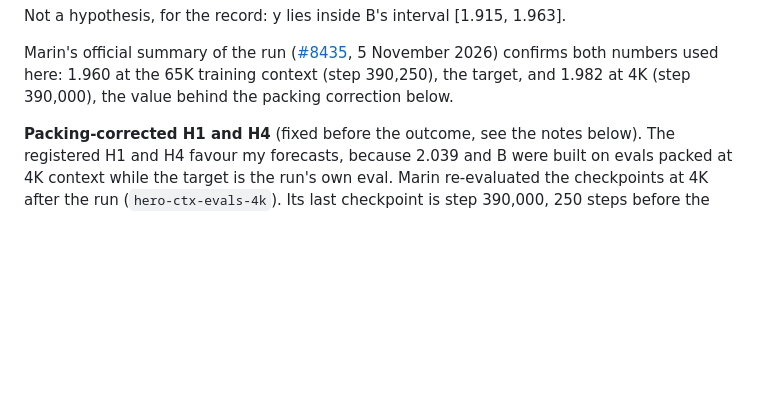
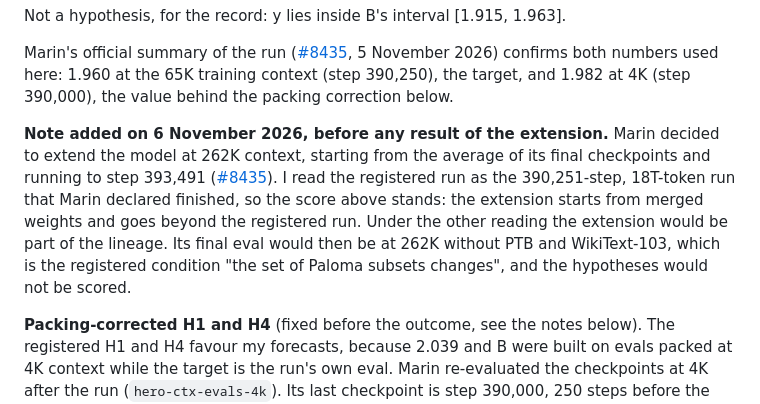
Before and after one commit to mindscanlabs/NAI-track-record, a Markdown page: forecasts/marin-535b.md, the part around the change. Drawn GitHub-style; blank space fills up the shorter version.

Commit message:
Marin forecast: note on the 262K extension (before its outcome) and how the score reads it

```diff
--- a/forecasts/marin-535b.md
+++ b/forecasts/marin-535b.md
@@ -34,6 +34,14 @@ Marin's official summary of the run
 ([#8435](https://github.com/marin-community/marin/issues/8435#issuecomment-6670507901), 5 November 2026) confirms both
 numbers used here: 1.960 at the 65K training context (step 390,250), the target, and 1.982 at 4K (step 390,000), the
 value behind the packing correction below.
+
+**Note added on 6 November 2026, before any result of the extension.** Marin decided to extend the model at 262K
+context, starting from the average of its final checkpoints and running to step 393,491
+([#8435](https://github.com/marin-community/marin/issues/8435#issuecomment-6696441295)). I read the registered run as
+the 390,251-step, 18T-token run that Marin declared finished, so the score above stands: the extension starts from
+merged weights and goes beyond the registered run. Under the other reading the extension would be part of the
+lineage. Its final eval would then be at 262K without PTB and WikiText-103, which is the registered condition "the set
+of Paloma subsets changes", and the hypotheses would not be scored.
 
 **Packing-corrected H1 and H4** (fixed before the outcome, see the notes below). The registered
 H1 and H4 favour my forecasts, because 2.039 and B were built on evals packed at 4K context
```
